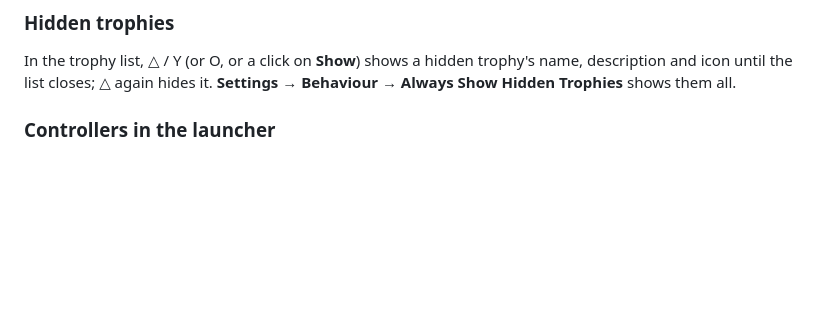
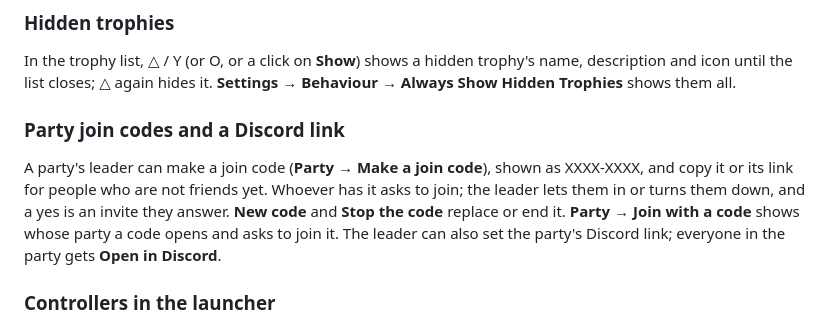
Before and after one commit to AnyTogether/AnyLauncher-Port, a Markdown page: RELEASE_NOTES.md, the part around the change. Drawn GitHub-style; blank space fills up the shorter version.

Commit message:
Next release notes: party join codes and the Discord link

```diff
--- a/RELEASE_NOTES.md
+++ b/RELEASE_NOTES.md
@@ -23,6 +23,15 @@ and the launcher's fill in what it lacks. The Noto fonts are under the SIL Open
 In the trophy list, △ / Y (or O, or a click on **Show**) shows a hidden trophy's name,
 description and icon until the list closes; △ again hides it. **Settings → Behaviour → Always
 Show Hidden Trophies** shows them all.
+
+### Party join codes and a Discord link
+
+A party's leader can make a join code (**Party → Make a join code**), shown as XXXX-XXXX, and
+copy it or its link for people who are not friends yet. Whoever has it asks to join; the
+leader lets them in or turns them down, and a yes is an invite they answer. **New code** and
+**Stop the code** replace or end it. **Party → Join with a code** shows whose party a code opens
+and asks to join it. The leader can also set the party's Discord link; everyone in the party
+gets **Open in Discord**.
 
 ### Controllers in the launcher
 
```
